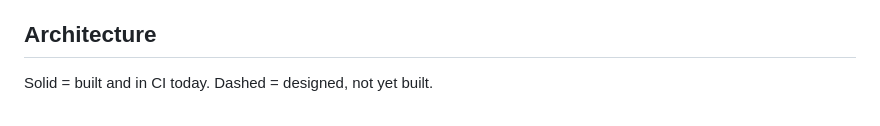
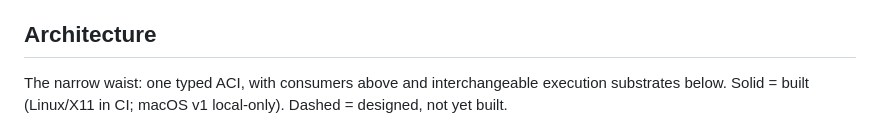
Before and after one commit to Meirtz/Shinken, a Markdown page: README.md, the part around one of its changes. GitHub-like rendering.

````diff
--- a/README.md
+++ b/README.md
@@ -245,6 +245,7 @@ python scripts/macos_smoke.py        # non-destructive: readiness, capture, hove
 
 ## Architecture
 
-Solid = built and in CI today. Dashed = designed, not yet built.
+The narrow waist: one typed ACI, with consumers above and interchangeable execution substrates
+below. Solid = built (Linux/X11 in CI; macOS v1 local-only). Dashed = designed, not yet built.
 
 ```mermaid
````
Also changed, not shown: other parts of README.md (+44 -16 lines).
